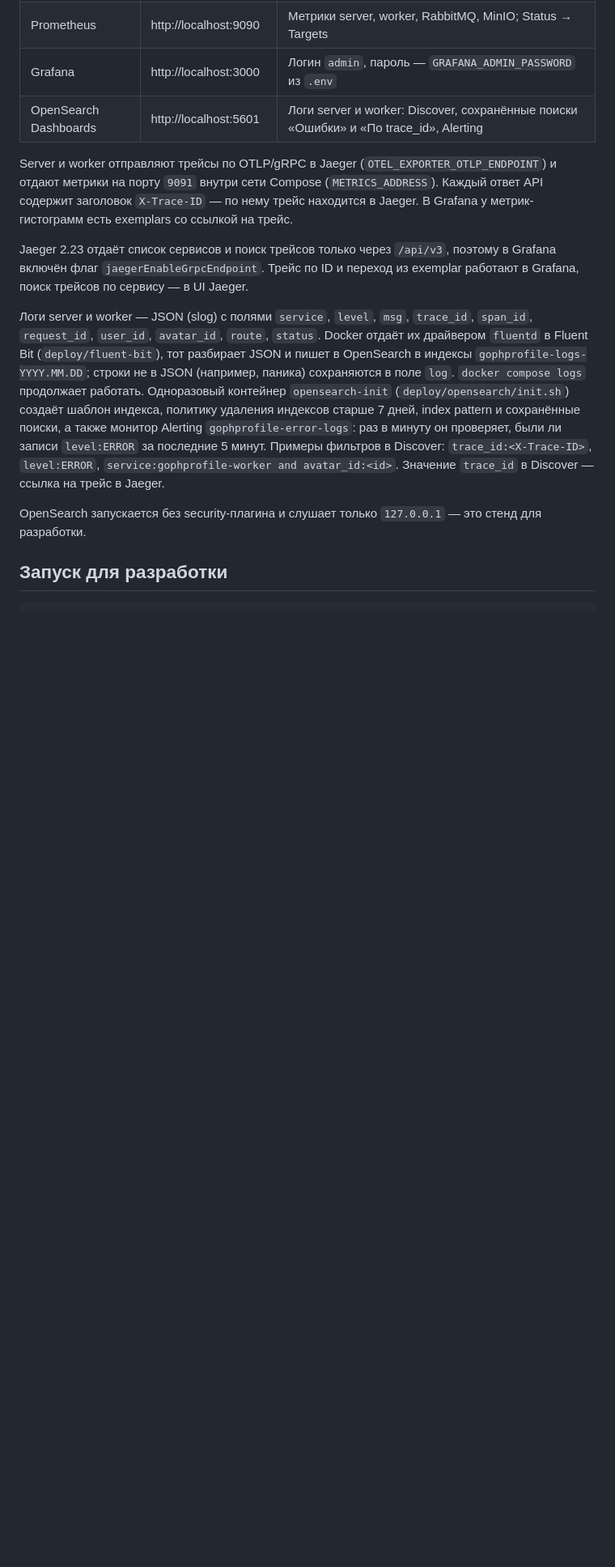
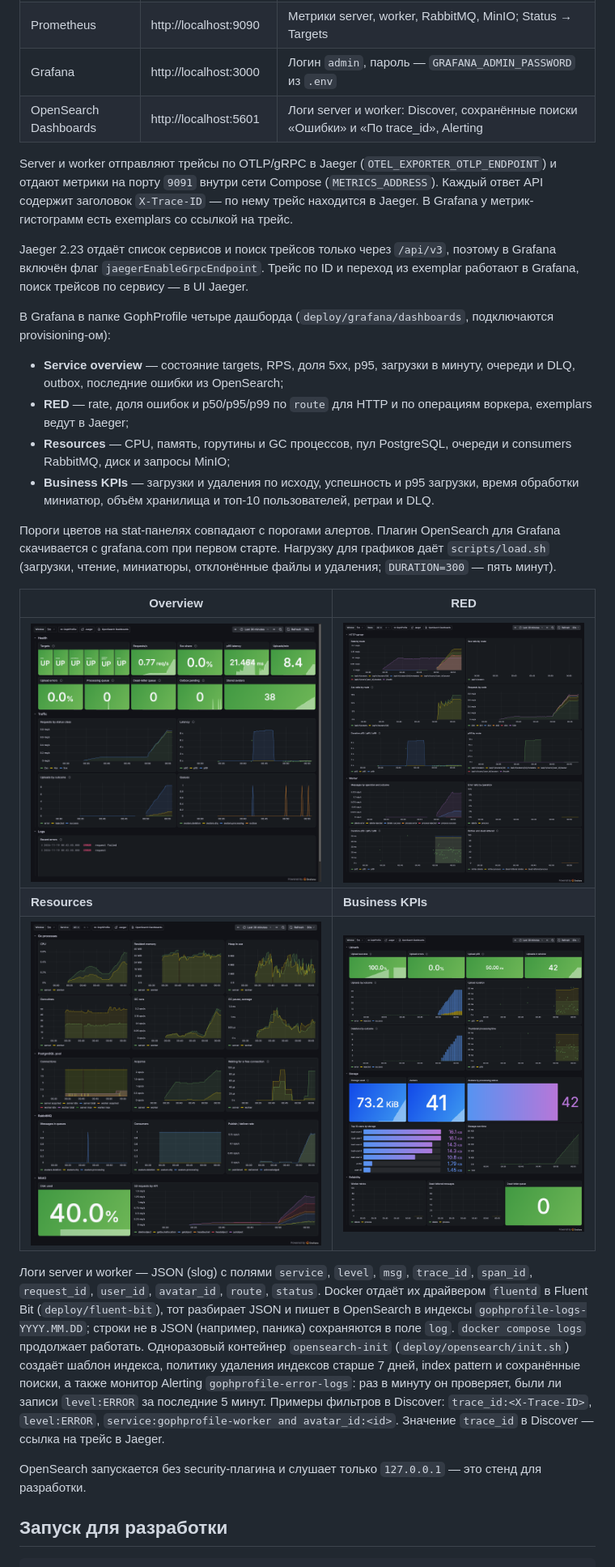
Before and after one commit to magicelemental11/gophprofile, a Markdown page: README.md, the part around the change. Shown at 81% size. GitHub-like rendering; pictures changed too: docs/img/grafana-business.png (added), docs/img/grafana-overview.png (added), docs/img/grafana-red.png (added); blank space fills up the shorter version.

```diff
--- a/README.md
+++ b/README.md
@@ -71,6 +71,21 @@ MinIO запускается из образа `pgsty/minio` — официал
 Server и worker отправляют трейсы по OTLP/gRPC в Jaeger (`OTEL_EXPORTER_OTLP_ENDPOINT`) и отдают метрики на порту `9091` внутри сети Compose (`METRICS_ADDRESS`). Каждый ответ API содержит заголовок `X-Trace-ID` — по нему трейс находится в Jaeger. В Grafana у метрик-гистограмм есть exemplars со ссылкой на трейс.
 
 Jaeger 2.23 отдаёт список сервисов и поиск трейсов только через `/api/v3`, поэтому в Grafana включён флаг `jaegerEnableGrpcEndpoint`. Трейс по ID и переход из exemplar работают в Grafana, поиск трейсов по сервису — в UI Jaeger.
+
+В Grafana в папке GophProfile четыре дашборда (`deploy/grafana/dashboards`, подключаются provisioning-ом):
+
+- **Service overview** — состояние targets, RPS, доля 5xx, p95, загрузки в минуту, очереди и DLQ, outbox, последние ошибки из OpenSearch;
+- **RED** — rate, доля ошибок и p50/p95/p99 по `route` для HTTP и по операциям воркера, exemplars ведут в Jaeger;
+- **Resources** — CPU, память, горутины и GC процессов, пул PostgreSQL, очереди и consumers RabbitMQ, диск и запросы MinIO;
+- **Business KPIs** — загрузки и удаления по исходу, успешность и p95 загрузки, время обработки миниатюр, объём хранилища и топ-10 пользователей, ретраи и DLQ.
+
+Пороги цветов на stat-панелях совпадают с порогами алертов. Плагин OpenSearch для Grafana скачивается с grafana.com при первом старте. Нагрузку для графиков даёт `scripts/load.sh` (загрузки, чтение, миниатюры, отклонённые файлы и удаления; `DURATION=300` — пять минут).
+
+| Overview | RED |
+|---|---|
+| ![Service overview](docs/img/grafana-overview.png) | ![RED](docs/img/grafana-red.png) |
+| **Resources** | **Business KPIs** |
+| ![Resources](docs/img/grafana-resources.png) | ![Business KPIs](docs/img/grafana-business.png) |
 
 Логи server и worker — JSON (slog) с полями `service`, `level`, `msg`, `trace_id`, `span_id`, `request_id`, `user_id`, `avatar_id`, `route`, `status`. Docker отдаёт их драйвером `fluentd` в Fluent Bit (`deploy/fluent-bit`), тот разбирает JSON и пишет в OpenSearch в индексы `gophprofile-logs-YYYY.MM.DD`; строки не в JSON (например, паника) сохраняются в поле `log`. `docker compose logs` продолжает работать. Одноразовый контейнер `opensearch-init` (`deploy/opensearch/init.sh`) создаёт шаблон индекса, политику удаления индексов старше 7 дней, index pattern и сохранённые поиски, а также монитор Alerting `gophprofile-error-logs`: раз в минуту он проверяет, были ли записи `level:ERROR` за последние 5 минут. Примеры фильтров в Discover: `trace_id:<X-Trace-ID>`, `level:ERROR`, `service:gophprofile-worker and avatar_id:<id>`. Значение `trace_id` в Discover — ссылка на трейс в Jaeger.
 
```
Also changed, not shown: 13 other files.
